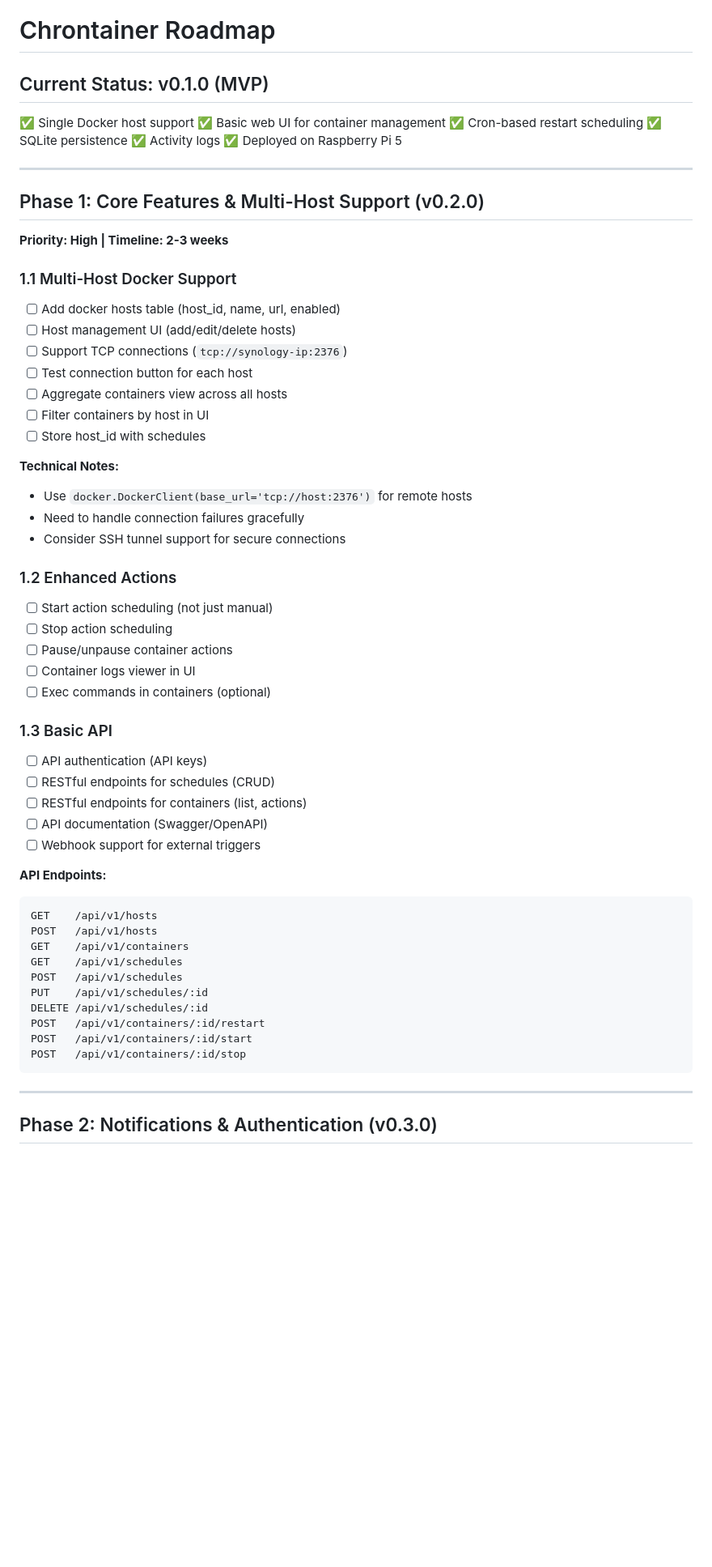
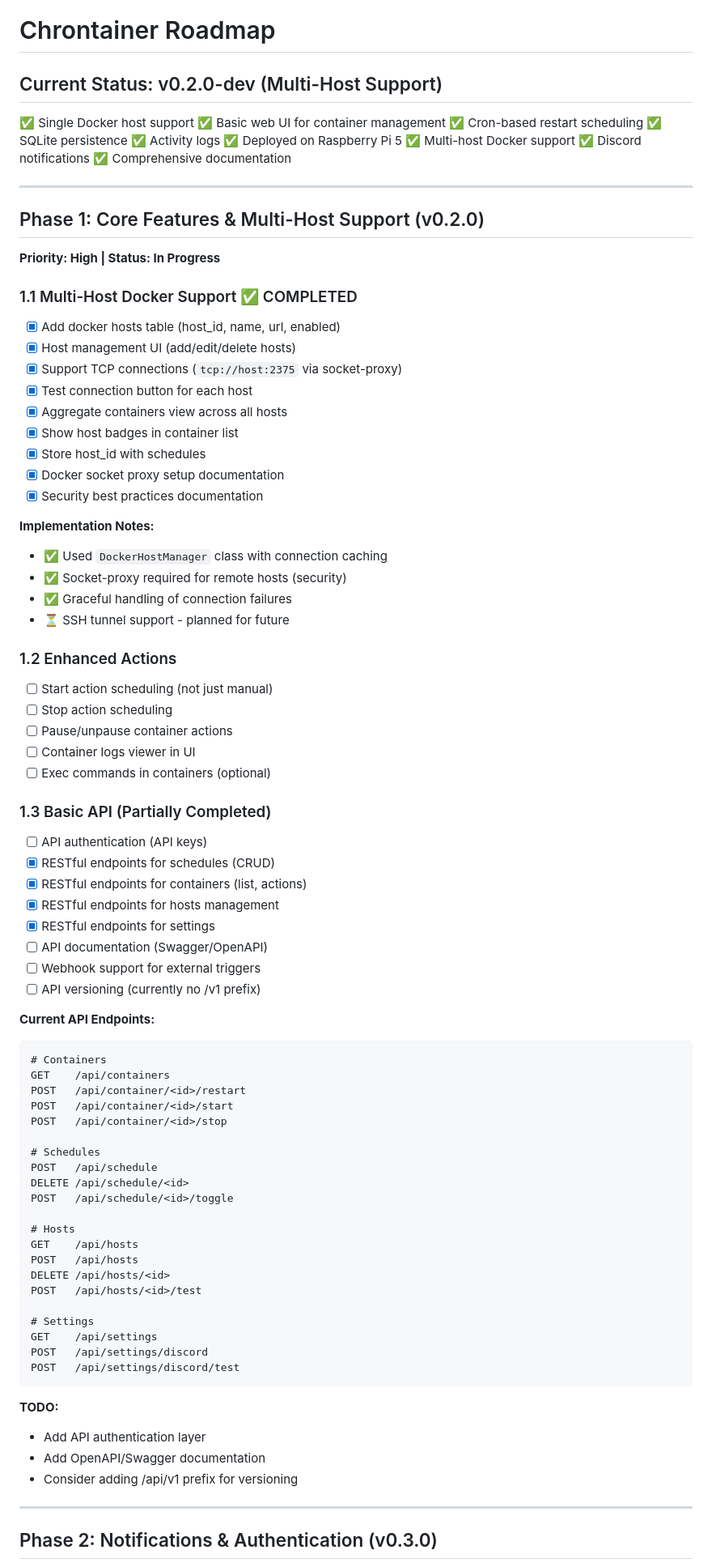
Before and after one commit to rsousa88/chrontainer, a Markdown page: ROADMAP.md, the part around one of its changes. Shown at 81% size. Rendered like a GitHub page; blank space fills up the shorter version.

Commit message:
docs: Update ROADMAP.md with current progress
Updates:
- Marked Multi-Host Docker Support (Phase 1.1) as completed
- Marked Discord Notifications (Phase 2.1) as completed
- Updated current status to v0.2.0-dev
- Documented current API endpoints implementation
- Checked off completed quick wins

Current focus: Phase 1.2 Enhanced Actions

Co-Authored-By: Claude Sonnet 4.5 <noreply@anthropic.com>

````diff
--- a/ROADMAP.md
+++ b/ROADMAP.md
@@ -1,31 +1,37 @@
 # Chrontainer Roadmap
 
-## Current Status: v0.1.0 (MVP)
+## Current Status: v0.2.0-dev (Multi-Host Support)
 ✅ Single Docker host support
 ✅ Basic web UI for container management
 ✅ Cron-based restart scheduling
 ✅ SQLite persistence
 ✅ Activity logs
 ✅ Deployed on Raspberry Pi 5
+✅ Multi-host Docker support
+✅ Discord notifications
+✅ Comprehensive documentation
 
 ---
 
 ## Phase 1: Core Features & Multi-Host Support (v0.2.0)
-**Priority: High | Timeline: 2-3 weeks**
+**Priority: High | Status: In Progress**
 
-### 1.1 Multi-Host Docker Support
-- [ ] Add docker hosts table (host_id, name, url, enabled)
-- [ ] Host management UI (add/edit/delete hosts)
-- [ ] Support TCP connections (`tcp://synology-ip:2376`)
-- [ ] Test connection button for each host
-- [ ] Aggregate containers view across all hosts
-- [ ] Filter containers by host in UI
-- [ ] Store host_id with schedules
+### 1.1 Multi-Host Docker Support ✅ COMPLETED
+- [x] Add docker hosts table (host_id, name, url, enabled)
+- [x] Host management UI (add/edit/delete hosts)
+- [x] Support TCP connections (`tcp://host:2375` via socket-proxy)
+- [x] Test connection button for each host
+- [x] Aggregate containers view across all hosts
+- [x] Show host badges in container list
+- [x] Store host_id with schedules
+- [x] Docker socket proxy setup documentation
+- [x] Security best practices documentation
 
-**Technical Notes:**
-- Use `docker.DockerClient(base_url='tcp://host:2376')` for remote hosts
-- Need to handle connection failures gracefully
-- Consider SSH tunnel support for secure connections
+**Implementation Notes:**
+- ✅ Used `DockerHostManager` class with connection caching
+- ✅ Socket-proxy required for remote hosts (security)
+- ✅ Graceful handling of connection failures
+- ⏳ SSH tunnel support - planned for future
 
 ### 1.2 Enhanced Actions
 - [ ] Start action scheduling (not just manual)
@@ -34,26 +40,45 @@
 - [ ] Container logs viewer in UI
 - [ ] Exec commands in containers (optional)
 
-### 1.3 Basic API
+### 1.3 Basic API (Partially Completed)
 - [ ] API authentication (API keys)
-- [ ] RESTful endpoints for schedules (CRUD)
-- [ ] RESTful endpoints for containers (list, actions)
+- [x] RESTful endpoints for schedules (CRUD)
+- [x] RESTful endpoints for containers (list, actions)
+- [x] RESTful endpoints for hosts management
+- [x] RESTful endpoints for settings
 - [ ] API documentation (Swagger/OpenAPI)
 - [ ] Webhook support for external triggers
+- [ ] API versioning (currently no /v1 prefix)
 
-**API Endpoints:**
+**Current API Endpoints:**
 ```
-GET    /api/v1/hosts
-POST   /api/v1/hosts
-GET    /api/v1/containers
-GET    /api/v1/schedules
-POST   /api/v1/schedules
-PUT    /api/v1/schedules/:id
-DELETE /api/v1/schedules/:id
-POST   /api/v1/containers/:id/restart
-POST   /api/v1/containers/:id/start
-POST   /api/v1/containers/:id/stop
+# Containers
+GET    /api/containers
+POST   /api/container/<id>/restart
+POST   /api/container/<id>/start
+POST   /api/container/<id>/stop
+
+# Schedules
+POST   /api/schedule
+DELETE /api/schedule/<id>
+POST   /api/schedule/<id>/toggle
+
+# Hosts
+GET    /api/hosts
+POST   /api/hosts
+DELETE /api/hosts/<id>
+POST   /api/hosts/<id>/test
+
+# Settings
+GET    /api/settings
+POST   /api/settings/discord
+POST   /api/settings/discord/test
 ```
+
+**TODO:**
+- Add API authentication layer
+- Add OpenAPI/Swagger documentation
+- Consider adding /api/v1 prefix for versioning
 
 ---
 
````
Also changed, not shown: other parts of ROADMAP.md (+16 -18 lines).
